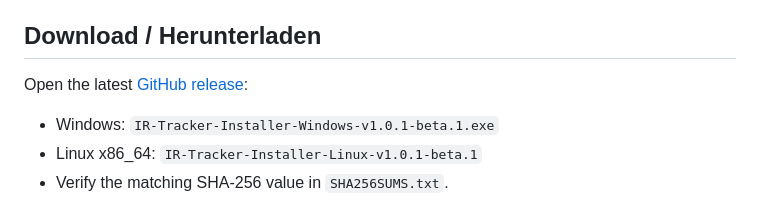
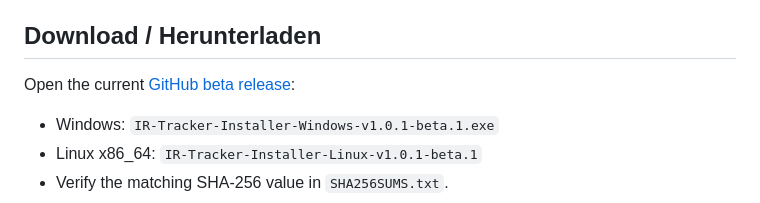
Before and after one commit to Michaelrossm/ir-tracker-installer, a Markdown page: README.md, the part around the change. Drawn GitHub-style.

Commit message:
Link current beta release from README

```diff
--- a/README.md
+++ b/README.md
@@ -17,7 +17,7 @@ sind auf Deutsch und Englisch verfügbar.
 
 ## Download / Herunterladen
 
-Open the latest [GitHub release](https://github.com/Michaelrossm/ir-tracker-installer/releases/latest):
+Open the current [GitHub beta release](https://github.com/Michaelrossm/ir-tracker-installer/releases/tag/v1.0.1-beta.1):
 
 - Windows: `IR-Tracker-Installer-Windows-v1.0.1-beta.1.exe`
 - Linux x86_64: `IR-Tracker-Installer-Linux-v1.0.1-beta.1`
```
